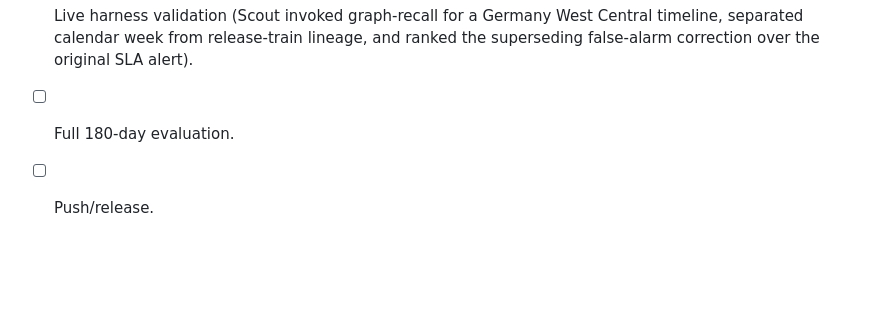
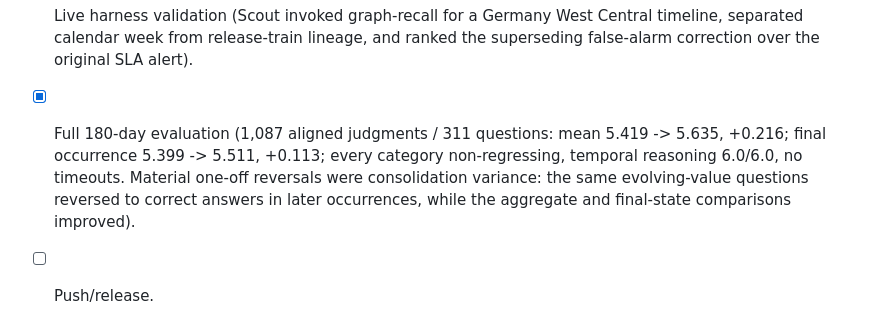
Before and after one commit to spqian/dreamweave, a Markdown page: plan.md, the part around the change. Rendered like a GitHub page; blank space fills up the shorter version.

Commit message:
Record 180-day hardening evaluation
Co-authored-by: Copilot <223556219+Copilot@users.noreply.github.com>

Copilot-Session: 77a1da69-c339-4408-a36f-31806ec36b22

```diff
--- a/plan.md
+++ b/plan.md
@@ -164,5 +164,10 @@ Stage cursors advance only after that stage completes successfully.
 - [x] Live harness validation (Scout invoked graph-recall for a Germany West
   Central timeline, separated calendar week from release-train lineage, and
   ranked the superseding false-alarm correction over the original SLA alert).
-- [ ] Full 180-day evaluation.
+- [x] Full 180-day evaluation (1,087 aligned judgments / 311 questions:
+  mean 5.419 -> 5.635, +0.216; final occurrence 5.399 -> 5.511,
+  +0.113; every category non-regressing, temporal reasoning 6.0/6.0,
+  no timeouts. Material one-off reversals were consolidation variance:
+  the same evolving-value questions reversed to correct answers in later
+  occurrences, while the aggregate and final-state comparisons improved).
 - [ ] Push/release.
```
